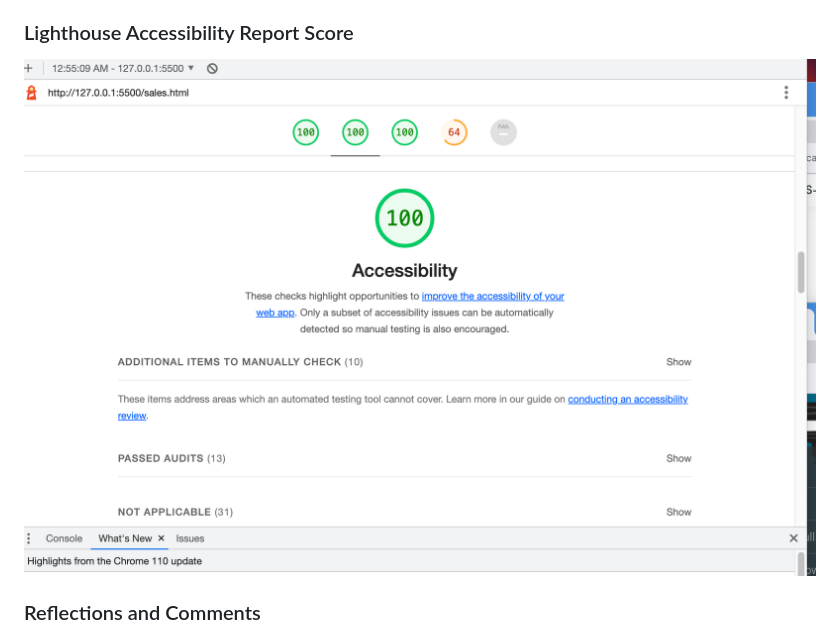
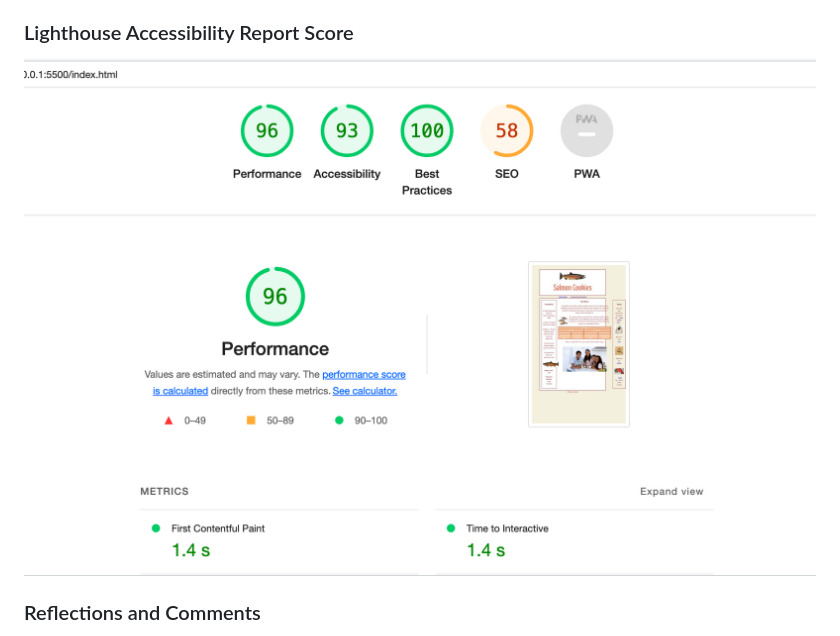
Before and after one commit to kpgomez/cookie-stand, a Markdown page: README.md, the part around the change. GitHub-like rendering; pictures changed too: img/Screenshot 2023-03-10 at 12.24.48 AM.png (added).

Commit message:
replaced lighthouse accessibility report

```diff
--- a/README.md
+++ b/README.md
@@ -27,7 +27,7 @@ References
 
 ### Lighthouse Accessibility Report Score
 
-![Lighthouse Accessibility Report](./img/Screenshot%202023-03-07%20at%2012.56.00%20AM.png)
+![Lighthouse Accessibility Report](./img/Screenshot%202023-03-10%20at%2012.24.48%20AM.png)
 
 ### Reflections and Comments
 
```
Also changed, not shown: img/Screenshot 2023-03-04 at 11.17.26 PM.png (added).
